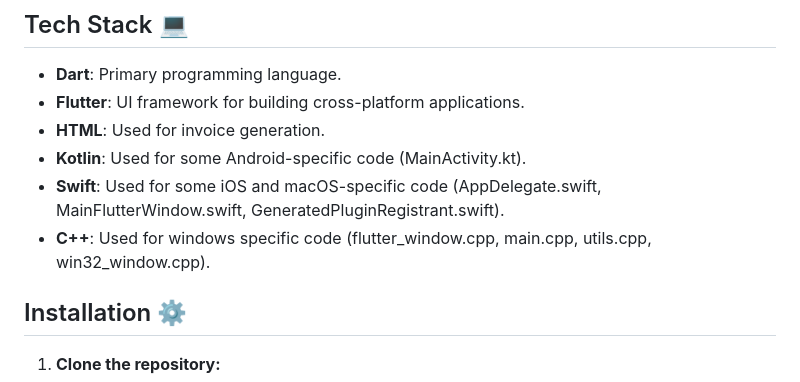
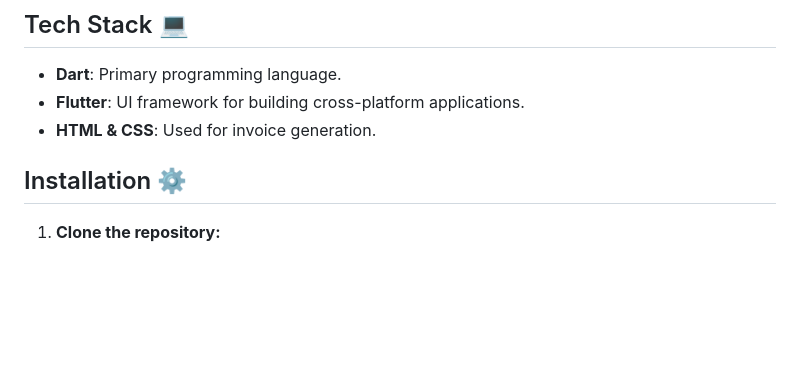
Before and after one commit to shram0077/solar-database, a Markdown page: README.md, the part around the change. Drawn GitHub-style; blank space fills up the shorter version.

Commit message:
Update tech stack section in README
Consolidate HTML and CSS into a single entry in the tech stack.

```diff
--- a/README.md
+++ b/README.md
@@ -43,10 +43,8 @@ This Flutter project, named `solar_database`, appears to be a comprehensive data
 
 *   **Dart**: Primary programming language.
 *   **Flutter**: UI framework for building cross-platform applications.
-*   **HTML**: Used for invoice generation.
-*   **Kotlin**: Used for some Android-specific code (MainActivity.kt).
-*   **Swift**: Used for some iOS and macOS-specific code (AppDelegate.swift, MainFlutterWindow.swift, GeneratedPluginRegistrant.swift).
-*   **C++**: Used for windows specific code (flutter_window.cpp, main.cpp, utils.cpp, win32_window.cpp).
+*   **HTML & CSS**: Used for invoice generation.
+
 
 ## Installation ⚙️
 
```
